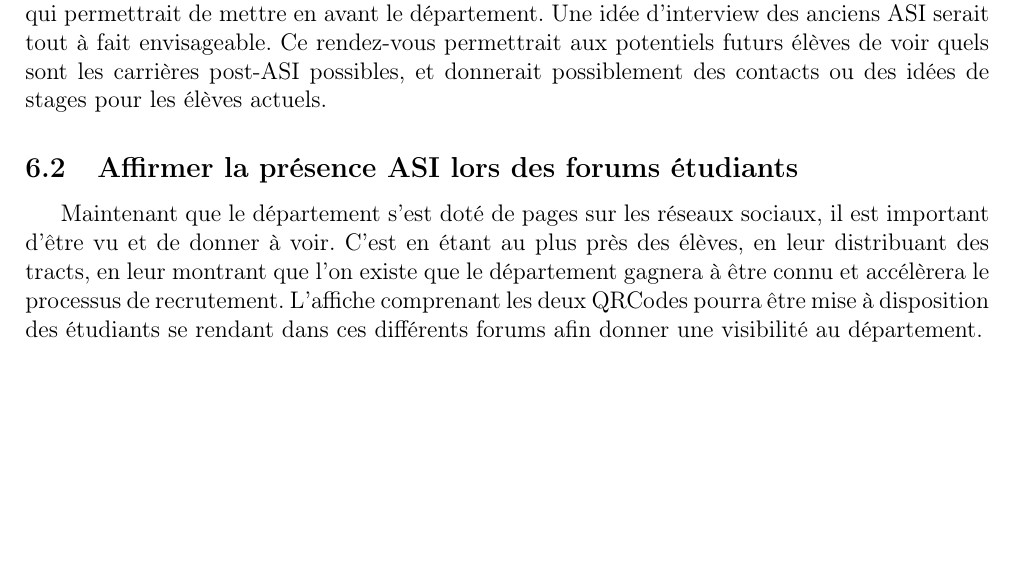
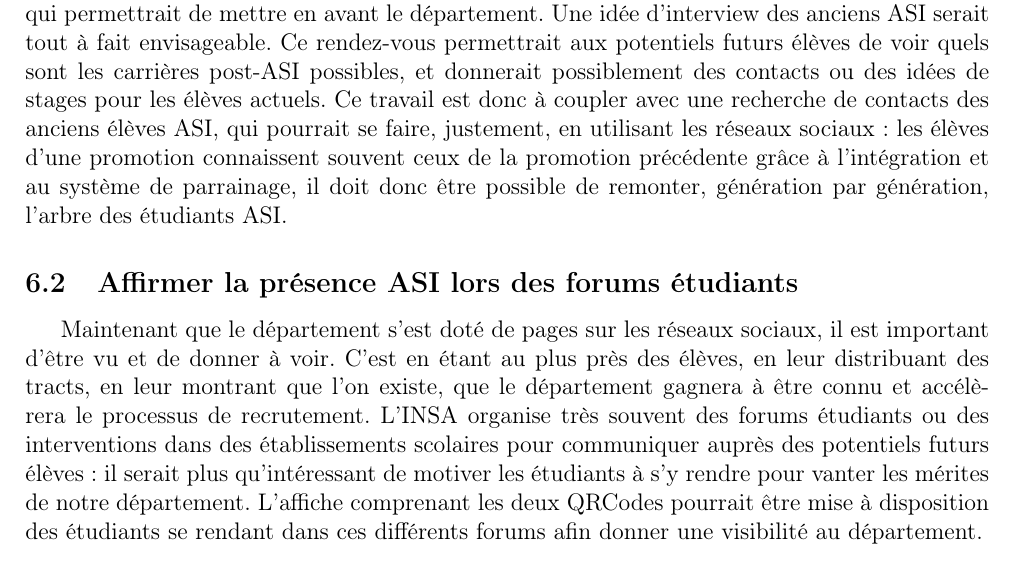
Before and after one commit to TLevasseur/ASISurTwitter, a LaTeX document (RapportFinal/main.tex, which reads RapportFinal/futuresEvolutions.tex): part of page 13 of 14, cut so that both start at the same text, the shorter picture padded with empty space. Compiled offline with pdfLaTeX.

Commit message:
Evolutions futures

```diff
--- a/RapportFinal/futuresEvolutions.tex
+++ b/RapportFinal/futuresEvolutions.tex
@@ -1,14 +1,9 @@
 \section{Évolutions futures}
 \subsection{Rendez-vous hebdomadaire}
-	Un bon moyen de fidéliser l'utilisateur serait de créer un véritable rendez-vous hebdomadaire qui permettrait de mettre en avant le département.
-	Une idée d'interview des anciens ASI serait tout à fait envisageable. Ce rendez-vous permettrait aux potentiels futurs élèves de voir quels sont les carrières post-ASI possibles,
-	et donnerait possiblement des contacts ou des idées de stages pour les élèves actuels.
+	Un bon moyen de fidéliser l'utilisateur serait de créer un véritable rendez-vous hebdomadaire qui permettrait de mettre en avant le département. Une idée d'interview des anciens ASI serait tout à fait envisageable. Ce rendez-vous permettrait aux potentiels futurs élèves de voir quels sont les carrières post-ASI possibles, et donnerait possiblement des contacts ou des idées de stages pour les élèves actuels. Ce travail est donc à coupler avec une recherche de contacts des anciens élèves ASI, qui pourrait se faire, justement, en utilisant les réseaux sociaux : les élèves d'une promotion connaissent souvent ceux de la promotion précédente grâce à l'intégration et au système de parrainage, il doit donc être possible de remonter, génération par génération, l'arbre des étudiants ASI.
 
 \subsection{Affirmer la présence ASI lors des forums étudiants}
-	Maintenant que le département s'est doté de pages sur les réseaux sociaux, il est important d'être vu et de donner à voir. C'est en étant au plus près des élèves, en leur distribuant
-	des tracts, en leur montrant que l'on existe que le département gagnera à être connu et accélèrera le processus de recrutement. L'affiche comprenant les deux QRCodes pourra être mise
-	à disposition des étudiants se rendant dans ces différents forums afin donner une visibilité au département.
+	Maintenant que le département s'est doté de pages sur les réseaux sociaux, il est important d'être vu et de donner à voir. C'est en étant au plus près des élèves, en leur distribuant des tracts, en leur montrant que l'on existe, que le département gagnera à être connu et accélèrera le processus de recrutement. L'INSA organise très souvent des forums étudiants ou des interventions dans des établissements scolaires pour communiquer auprès des potentiels futurs élèves : il serait plus qu'intéressant de motiver les étudiants à s'y rendre pour vanter les mérites de notre département. L'affiche comprenant les deux QRCodes pourrait être mise à disposition des étudiants se rendant dans ces différents forums afin donner une visibilité au département.
 
 \subsection{Lancer des débats}
-	Sans entrer dans la polémique, participer à des débats de société, comme par exemple la place du libre en informatique où les futurs amendements à la loi informatique et liberté. Le
-	but n'étant pas de positionner le département en temps que militant d'un bord ou d'un autre, mais de mettre en place sur ses pages une zone de débats et d'échanges sur le sujet.
+	Sans entrer dans la polémique, participer à des débats de société, comme par exemple la place du libre en informatique où les futurs amendements à la loi informatique et liberté. Le but n'étant pas de positionner le département en temps que militant d'un bord ou d'un autre, mais de mettre en place sur ses pages une zone de débats et d'échanges sur le sujet.
```
